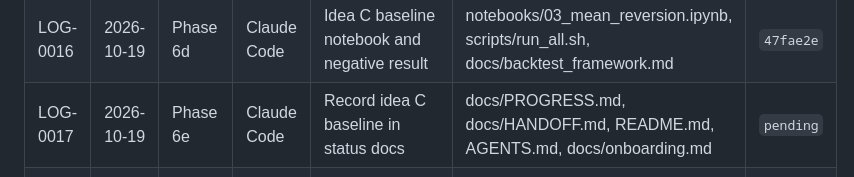
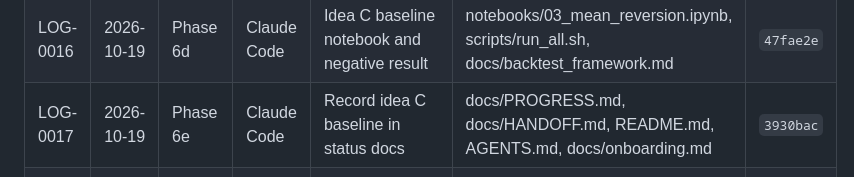
Before and after one commit to TianTian20021211/SystematicTradingCourse, a Markdown page: docs/logs/INDEX.md, the part around the change. GitHub-like rendering.

Commit message:
docs(logs): record idea C commit hash
Log: docs/logs/AGENT_LOG.md#LOG-0017
Co-Authored-By: Claude Code <noreply@anthropic.com>

```diff
--- a/docs/logs/INDEX.md
+++ b/docs/logs/INDEX.md
@@ -18,7 +18,7 @@
 | LOG-0014 | 2026-10-19 | Phase 6b | Claude Code | Roll-chained continuous leg price indices | src/continuous.py, tests/test_continuous.py | `5c8c25d` |
 | LOG-0015 | 2026-10-19 | Phase 6c | Claude Code | Weekly mean-reversion signal and D-010 | src/signals.py, tests/test_signals.py, tests/test_backtest.py, docs/decisions.md, docs/backtest_framework.md, docs/data_dictionary.md | `8ac3487` |
 | LOG-0016 | 2026-10-19 | Phase 6d | Claude Code | Idea C baseline notebook and negative result | notebooks/03_mean_reversion.ipynb, scripts/run_all.sh, docs/backtest_framework.md | `47fae2e` |
-| LOG-0017 | 2026-10-19 | Phase 6e | Claude Code | Record idea C baseline in status docs | docs/PROGRESS.md, docs/HANDOFF.md, README.md, AGENTS.md, docs/onboarding.md | `pending` |
+| LOG-0017 | 2026-10-19 | Phase 6e | Claude Code | Record idea C baseline in status docs | docs/PROGRESS.md, docs/HANDOFF.md, README.md, AGENTS.md, docs/onboarding.md | `3930bac` |
 | LOG-0019 | 2026-10-19 | Phase 6b | Claude Code | A negative-result diagnosis (side/sector/era, K=5 vs K=10, costs) | src/a_diagnostics.py, tests/test_a_diagnostics.py, notebooks/04_a_diagnose.ipynb, docs/a_negative_result.md | `f02f18b` |
 | LOG-0020 | 2026-10-19 | Phase 6c | Claude Code | Cheap B pre-test (adjacent carry rank) — negative | src/b_pre_test.py, tests/test_b_pre_test.py, notebooks/05_b_pretest.ipynb, docs/b_pretest.md | `d257e0e` |
 | LOG-0021 | 2026-10-19 | Phase 6g | Claude Code | Merge A and B into main; reserve 03/LOG-0013–0018 for C | src/a_diagnostics.py, src/b_pre_test.py, tests/*, notebooks/04_a_diagnose.ipynb, notebooks/05_b_pretest.ipynb, docs/*, README.md, AGENTS.md, scripts/run_all.sh | `a15541e` + `7d1d626` |
```
